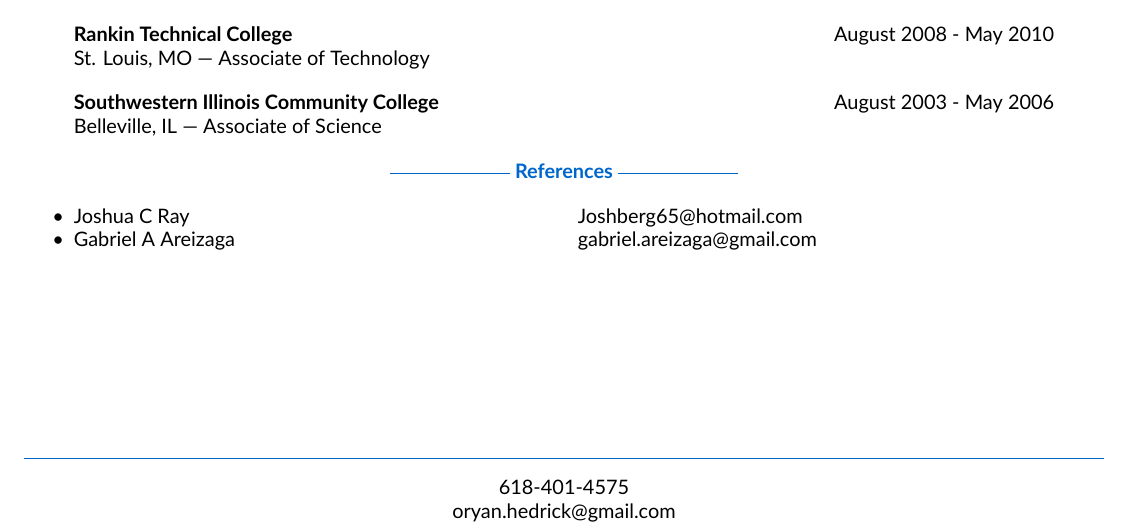
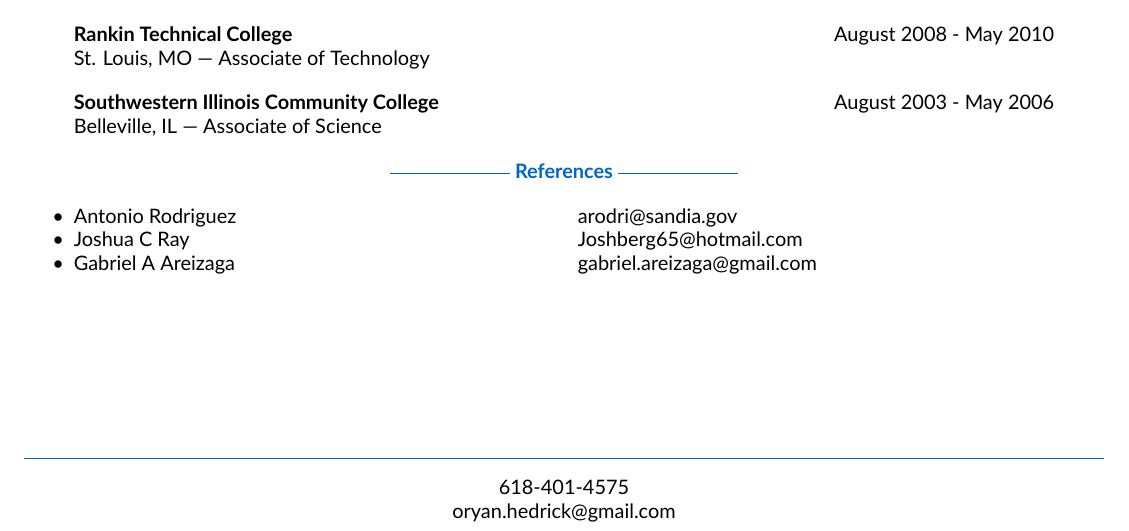
Before and after one commit to ryebread8303/resume, a LaTeX CV (src/Resume-ORyan_Hedrick.tex, which reads src/sections/references.tex): part of page 2 of 2, cut so that both start at the same text. Compiled offline with XeLaTeX.

Commit message:
Added A-Rod as reference

```diff
--- a/src/sections/references.tex
+++ b/src/sections/references.tex
@@ -2,6 +2,7 @@
 \begin{document}
 \header{References}
 \begin{itemize}
+\item \makebox[3.5in][l]{Antonio Rodriguez}arodri@sandia.gov
 \item \makebox[3.5in][l]{Joshua C Ray}Joshberg65@hotmail.com
 \item \makebox[3.5in][l]{Gabriel A Areizaga}gabriel.areizaga@gmail.com
 \end{itemize}
```
Also changed, not shown: dist/Resume-ORyan_Hedrick.pdf.
